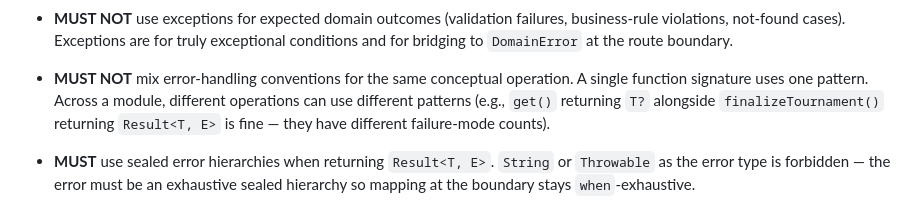
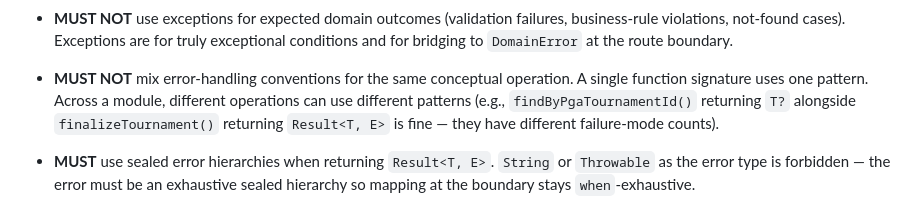
Before and after one commit to pcold/cwfgw4k, a Markdown page: src/CLAUDE.md, the part around the change. GitHub-like rendering.

Commit message:
CWF-119: Name a tournaments lookup that exists in the error-policy example
TournamentService has no get(); findByPgaTournamentId is the nullable
lookup that sits beside finalizeTournament in the tournaments module.

Co-Authored-By: Claude Opus 5.5 <noreply@anthropic.com>
Claude-Session: https://claude.ai/code/session_01C76GoSou3LX6FSkeKuvc7f

```diff
--- a/src/CLAUDE.md
+++ b/src/CLAUDE.md
@@ -82,9 +82,9 @@ Rules:
   route boundary.
 - **MUST NOT** mix error-handling conventions for the same conceptual
   operation. A single function signature uses one pattern. Across a module,
-  different operations can use different patterns (e.g., `get()` returning
-  `T?` alongside `finalizeTournament()` returning `Result<T, E>` is fine —
-  they have different failure-mode counts).
+  different operations can use different patterns (e.g., `findByPgaTournamentId()`
+  returning `T?` alongside `finalizeTournament()` returning `Result<T, E>` is
+  fine — they have different failure-mode counts).
 - **MUST** use sealed error hierarchies when returning `Result<T, E>`.
   `String` or `Throwable` as the error type is forbidden — the error must
   be an exhaustive sealed hierarchy so mapping at the boundary stays
```
